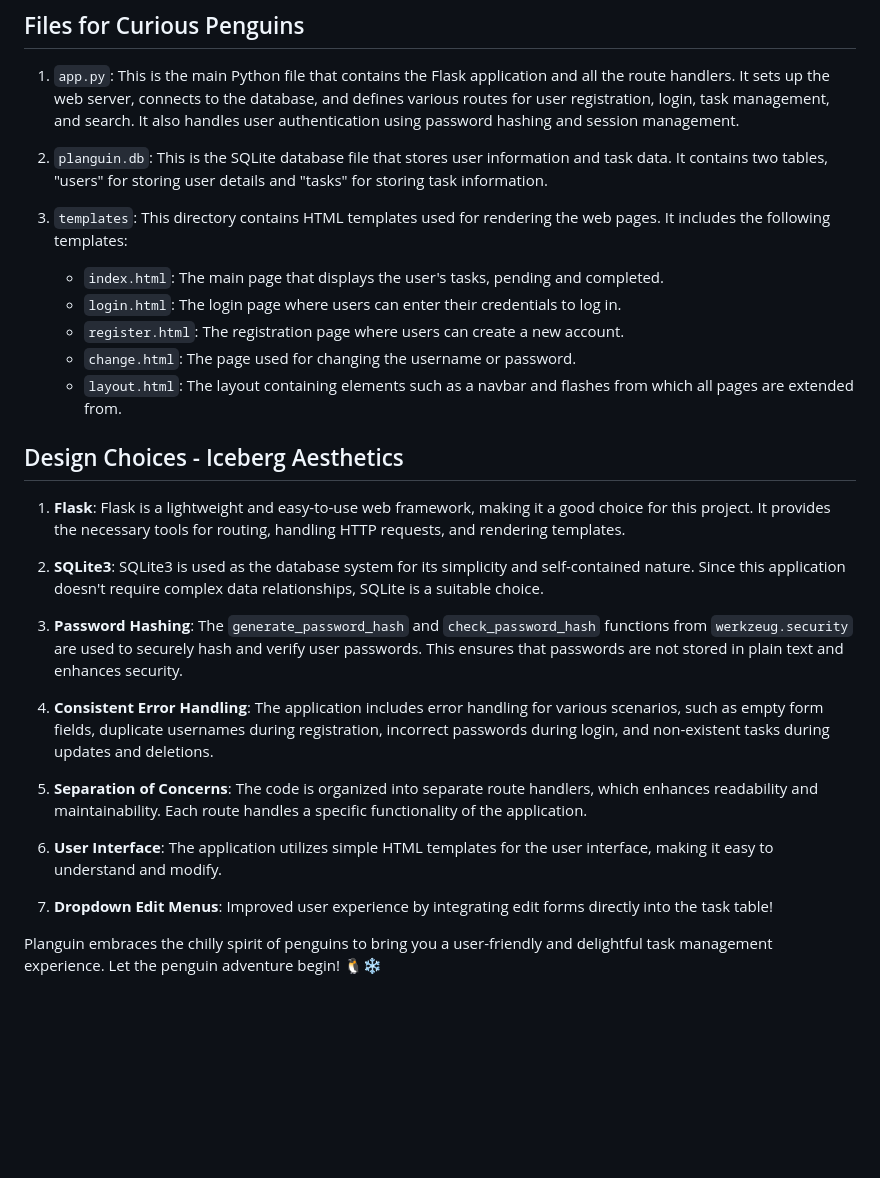
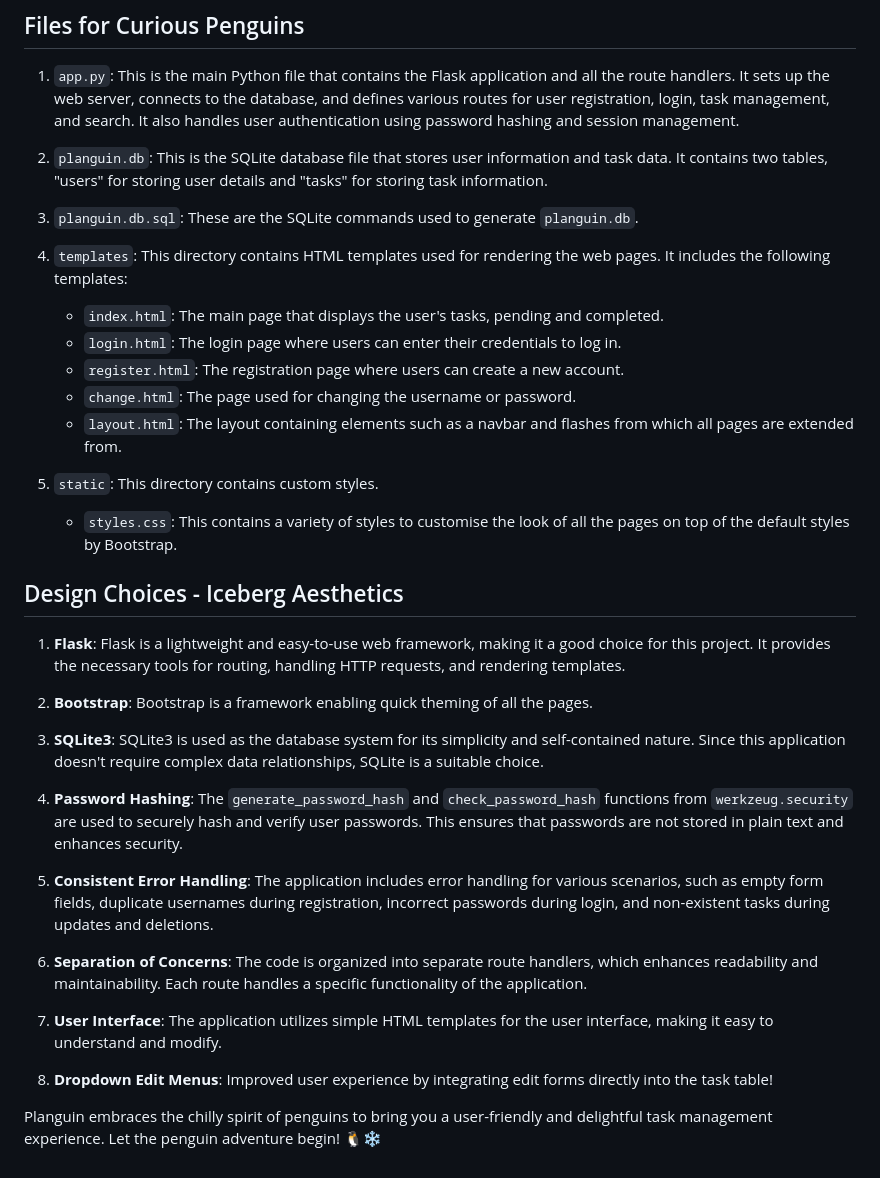
Before and after one commit to hudmhelmi/planguin, a Markdown page: README.md, the part around the change. Rendered like a GitHub page; blank space fills up the shorter version.

```diff
--- a/README.md
+++ b/README.md
@@ -22,27 +22,34 @@ Welcome to Planguin, the coolest task management web application! Planguin is bu
 
 2. `planguin.db`: This is the SQLite database file that stores user information and task data. It contains two tables, "users" for storing user details and "tasks" for storing task information.
 
-3. `templates`: This directory contains HTML templates used for rendering the web pages. It includes the following templates:
+3. `planguin.db.sql`: These are the SQLite commands used to generate `planguin.db`.
+
+4. `templates`: This directory contains HTML templates used for rendering the web pages. It includes the following templates:
    - `index.html`: The main page that displays the user's tasks, pending and completed.
    - `login.html`: The login page where users can enter their credentials to log in.
    - `register.html`: The registration page where users can create a new account.
    - `change.html`: The page used for changing the username or password.
    - `layout.html`: The layout containing elements such as a navbar and flashes from which all pages are extended from.
 
+5. `static`: This directory contains custom styles.
+   - `styles.css`: This contains a variety of styles to customise the look of all the pages on top of the default styles by Bootstrap.
+
 ## Design Choices - Iceberg Aesthetics
 
 1. **Flask**: Flask is a lightweight and easy-to-use web framework, making it a good choice for this project. It provides the necessary tools for routing, handling HTTP requests, and rendering templates.
 
-2. **SQLite3**: SQLite3 is used as the database system for its simplicity and self-contained nature. Since this application doesn't require complex data relationships, SQLite is a suitable choice.
+2. **Bootstrap**: Bootstrap is a framework enabling quick theming of all the pages.
 
-3. **Password Hashing**: The `generate_password_hash` and `check_password_hash` functions from `werkzeug.security` are used to securely hash and verify user passwords. This ensures that passwords are not stored in plain text and enhances security.
+3. **SQLite3**: SQLite3 is used as the database system for its simplicity and self-contained nature. Since this application doesn't require complex data relationships, SQLite is a suitable choice.
 
-4. **Consistent Error Handling**: The application includes error handling for various scenarios, such as empty form fields, duplicate usernames during registration, incorrect passwords during login, and non-existent tasks during updates and deletions.
+4. **Password Hashing**: The `generate_password_hash` and `check_password_hash` functions from `werkzeug.security` are used to securely hash and verify user passwords. This ensures that passwords are not stored in plain text and enhances security.
 
-5. **Separation of Concerns**: The code is organized into separate route handlers, which enhances readability and maintainability. Each route handles a specific functionality of the application.
+5. **Consistent Error Handling**: The application includes error handling for various scenarios, such as empty form fields, duplicate usernames during registration, incorrect passwords during login, and non-existent tasks during updates and deletions.
 
-6. **User Interface**: The application utilizes simple HTML templates for the user interface, making it easy to understand and modify.
+6. **Separation of Concerns**: The code is organized into separate route handlers, which enhances readability and maintainability. Each route handles a specific functionality of the application.
 
-7. **Dropdown Edit Menus**: Improved user experience by integrating edit forms directly into the task table!
+7. **User Interface**: The application utilizes simple HTML templates for the user interface, making it easy to understand and modify.
+
+8. **Dropdown Edit Menus**: Improved user experience by integrating edit forms directly into the task table!
 
 Planguin embraces the chilly spirit of penguins to bring you a user-friendly and delightful task management experience. Let the penguin adventure begin! 🐧❄️
```
